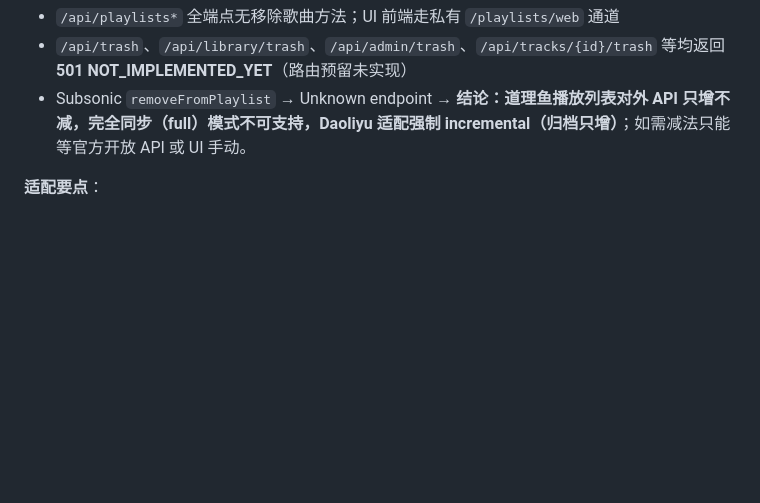
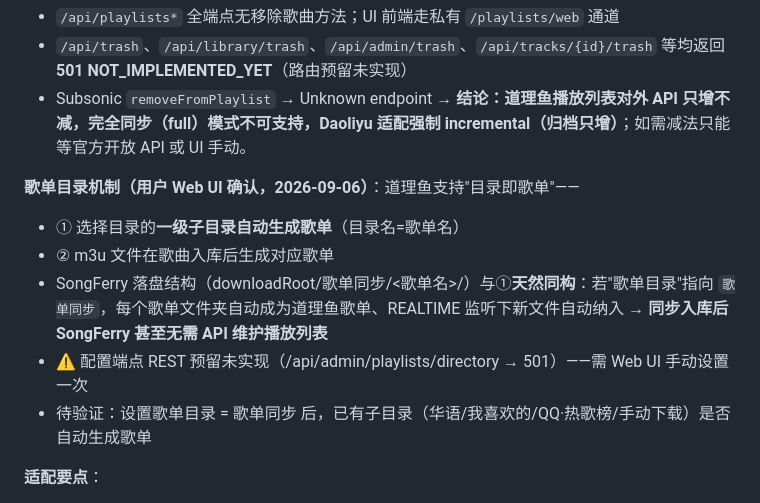
Before and after one commit to libremk66/SongHamster, a Markdown page: docs/daoliyu-adaptation.md, the part around the change. Rendered like a GitHub page; blank space fills up the shorter version.

Commit message:
docs: 道理鱼'目录即歌单'机制记录（与 SongFerry 落盘结构天然契合）

```diff
--- a/docs/daoliyu-adaptation.md
+++ b/docs/daoliyu-adaptation.md
@@ -83,6 +83,13 @@
 - Subsonic `removeFromPlaylist` → Unknown endpoint
 → **结论：道理鱼播放列表对外 API 只增不减，完全同步（full）模式不可支持，Daoliyu 适配强制 incremental（归档只增）**；如需减法只能等官方开放 API 或 UI 手动。
 
+**歌单目录机制（用户 Web UI 确认，2026-09-06）**：道理鱼支持"目录即歌单"——
+- ① 选择目录的**一级子目录自动生成歌单**（目录名=歌单名）
+- ② m3u 文件在歌曲入库后生成对应歌单
+- SongFerry 落盘结构（downloadRoot/歌单同步/<歌单名>/）与①**天然同构**：若"歌单目录"指向 `歌单同步`，每个歌单文件夹自动成为道理鱼歌单、REALTIME 监听下新文件自动纳入 → **同步入库后 SongFerry 甚至无需 API 维护播放列表**
+- ⚠️ 配置端点 REST 预留未实现（/api/admin/playlists/directory → 501）——需 Web UI 手动设置一次
+- 待验证：设置歌单目录 = 歌单同步 后，已有子目录（华语/我喜欢的/QQ·热歌榜/手动下载）是否自动生成歌单
+
 **适配要点**：
 - kind='daoliyu'，路径本地化 = filePath 去掉容器根前缀（同 Emby localize 思路）
 - quality 判定：detectedContainer/fileFormat + bitDepth + sampleRate/bitrate → QUALITY_ORDER
```
